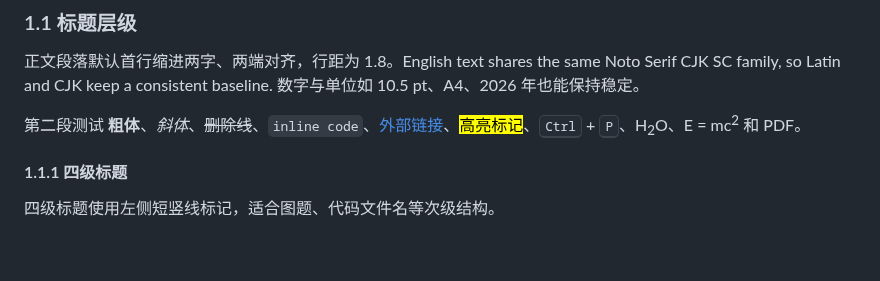
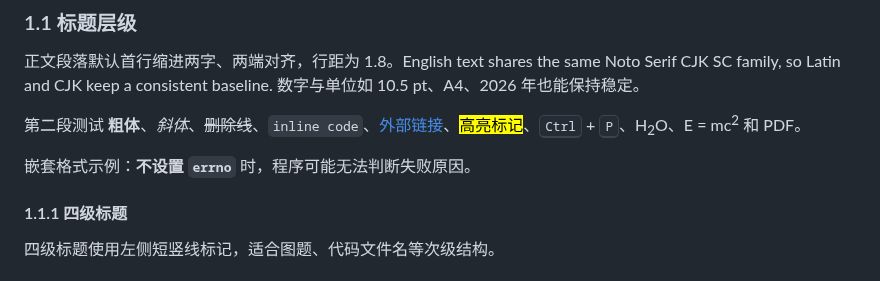
Before and after one commit to xxxand/academic-markdown-css, a Markdown page: example.md, the part around the change. Drawn GitHub-style; blank space fills up the shorter version.

Commit message:
docs: demonstrate bold inline code

```diff
--- a/example.md
+++ b/example.md
@@ -15,6 +15,8 @@
 正文段落默认首行缩进两字、两端对齐，行距为 1.8。English text shares the same Noto Serif CJK SC family, so Latin and CJK keep a consistent baseline. 数字与单位如 10.5 pt、A4、2026 年也能保持稳定。
 
 第二段测试 **粗体**、*斜体*、~~删除线~~、`inline code`、[外部链接](https://www.cam.ac.uk/)、<mark>高亮标记</mark>、<kbd>Ctrl</kbd> + <kbd>P</kbd>、H<sub>2</sub>O、E = mc<sup>2</sup> 和 <abbr title="Portable Document Format">PDF</abbr>。
+
+嵌套格式示例：**不设置 `errno`** 时，程序可能无法判断失败原因。
 
 #### 1.1.1 四级标题
 
```
Also changed, not shown: assets/preview.png, 1 other file.
